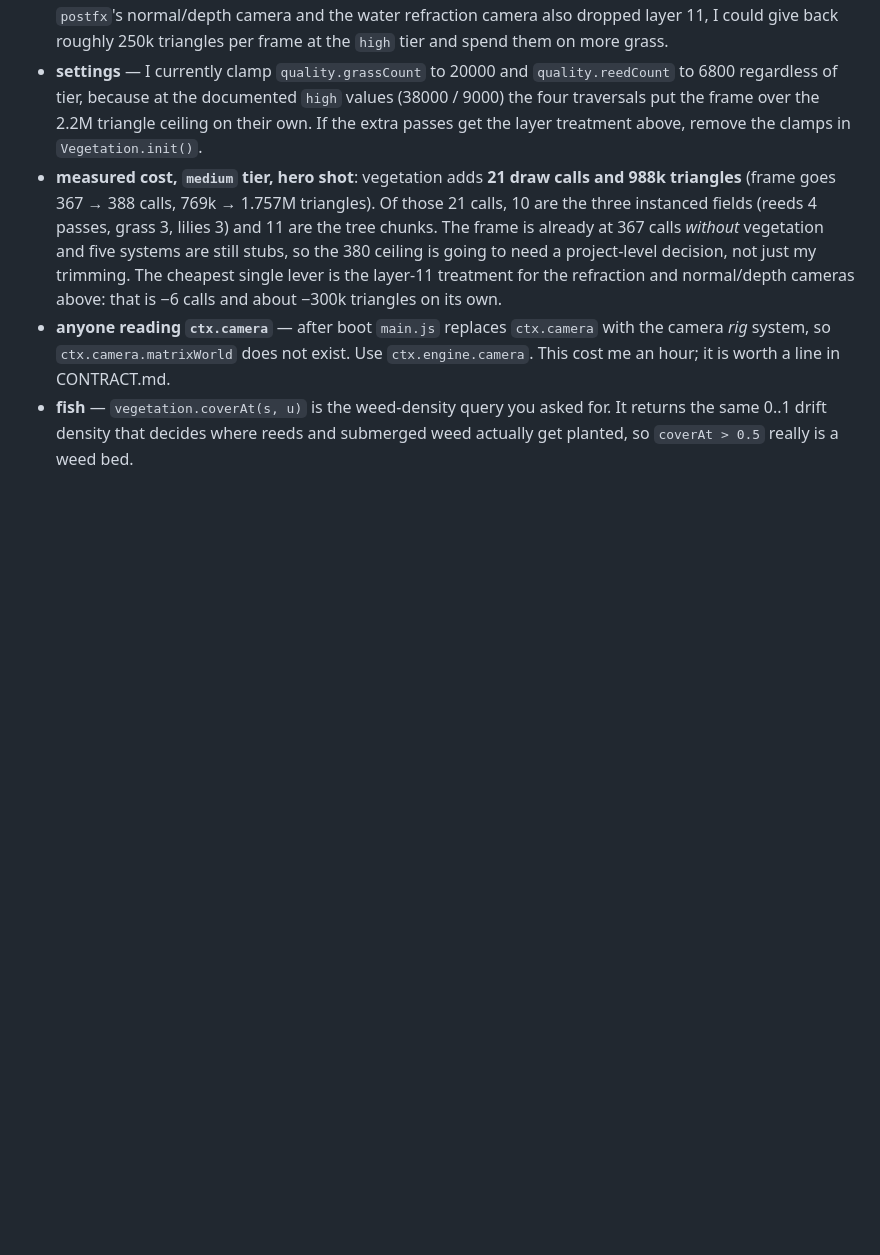
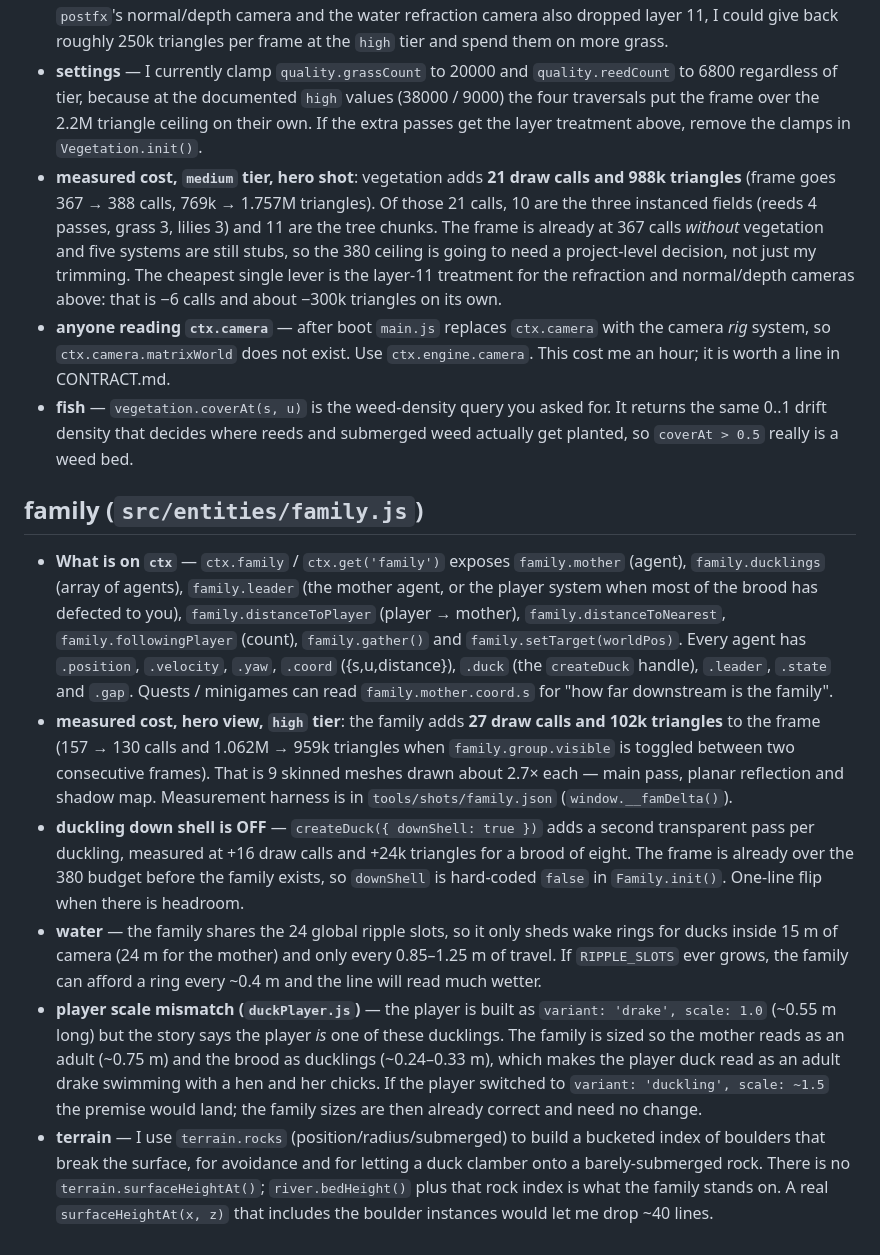
Before and after one commit to developmentation/duck-game, a Markdown page: INTEGRATION_NOTES.md, the part around the change. Rendered like a GitHub page; blank space fills up the shorter version.

Commit message:
autosave: work in progress 16:06

```diff
--- a/INTEGRATION_NOTES.md
+++ b/INTEGRATION_NOTES.md
@@ -168,3 +168,43 @@ Requests for other owners:
 * **fish** — `vegetation.coverAt(s, u)` is the weed-density query you asked for.
   It returns the same 0..1 drift density that decides where reeds and submerged
   weed actually get planted, so `coverAt > 0.5` really is a weed bed.
+
+## family (`src/entities/family.js`)
+
+* **What is on `ctx`** — `ctx.family` / `ctx.get('family')` exposes
+  `family.mother` (agent), `family.ducklings` (array of agents),
+  `family.leader` (the mother agent, or the player system when most of the
+  brood has defected to you), `family.distanceToPlayer` (player → mother),
+  `family.distanceToNearest`, `family.followingPlayer` (count),
+  `family.gather()` and `family.setTarget(worldPos)`. Every agent has
+  `.position`, `.velocity`, `.yaw`, `.coord` ({s,u,distance}), `.duck` (the
+  `createDuck` handle), `.leader`, `.state` and `.gap`. Quests / minigames can
+  read `family.mother.coord.s` for "how far downstream is the family".
+* **measured cost, hero view, `high` tier**: the family adds **27 draw calls
+  and 102k triangles** to the frame (157 → 130 calls and 1.062M → 959k
+  triangles when `family.group.visible` is toggled between two consecutive
+  frames). That is 9 skinned meshes drawn about 2.7× each — main pass,
+  planar reflection and shadow map. Measurement harness is in
+  `tools/shots/family.json` (`window.__famDelta()`).
+* **duckling down shell is OFF** — `createDuck({ downShell: true })` adds a
+  second transparent pass per duckling, measured at +16 draw calls and +24k
+  triangles for a brood of eight. The frame is already over the 380 budget
+  before the family exists, so `downShell` is hard-coded `false` in
+  `Family.init()`. One-line flip when there is headroom.
+* **water** — the family shares the 24 global ripple slots, so it only sheds
+  wake rings for ducks inside 15 m of camera (24 m for the mother) and only
+  every 0.85–1.25 m of travel. If `RIPPLE_SLOTS` ever grows, the family can
+  afford a ring every ~0.4 m and the line will read much wetter.
+* **player scale mismatch (`duckPlayer.js`)** — the player is built as
+  `variant: 'drake', scale: 1.0` (~0.55 m long) but the story says the player
+  *is* one of these ducklings. The family is sized so the mother reads as an
+  adult (~0.75 m) and the brood as ducklings (~0.24–0.33 m), which makes the
+  player duck read as an adult drake swimming with a hen and her chicks. If
+  the player switched to `variant: 'duckling', scale: ~1.5` the premise would
+  land; the family sizes are then already correct and need no change.
+* **terrain** — I use `terrain.rocks` (position/radius/submerged) to build a
+  bucketed index of boulders that break the surface, for avoidance and for
+  letting a duck clamber onto a barely-submerged rock. There is no
+  `terrain.surfaceHeightAt()`; `river.bedHeight()` plus that rock index is
+  what the family stands on. A real `surfaceHeightAt(x, z)` that includes the
+  boulder instances would let me drop ~40 lines.
```
